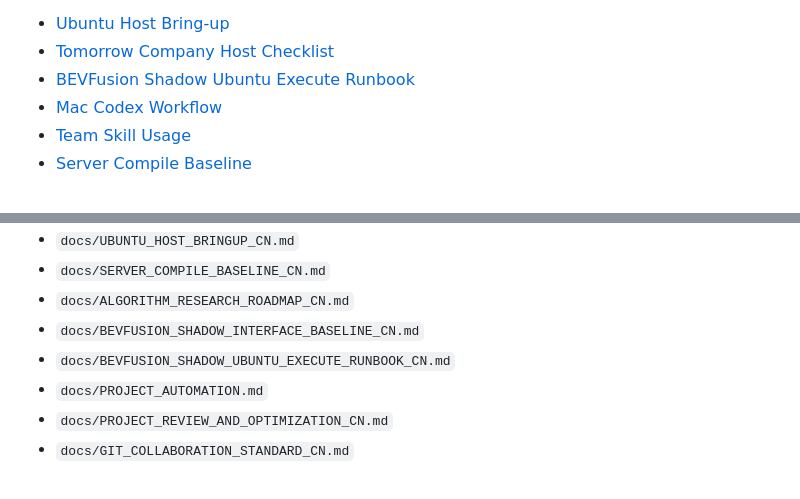
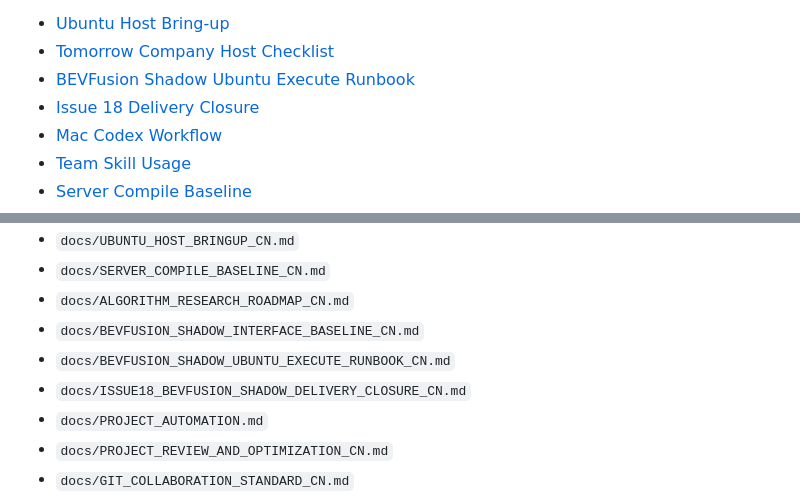
Before and after one commit to 77zmf/PIX-Simulation-Validation-Platform, a Markdown page: README.md, 2 parts joined by grey strips. Rendered like a GitHub page.

Commit message:
docs(research): add issue18 delivery closure

```diff
--- a/README.md
+++ b/README.md
@@ -162,6 +162,7 @@ Reference documents:
 - [Ubuntu Host Bring-up](./docs/UBUNTU_HOST_BRINGUP_CN.md)
 - [Tomorrow Company Host Checklist](./docs/TOMORROW_COMPANY_HOST_CHECKLIST_CN.md)
 - [BEVFusion Shadow Ubuntu Execute Runbook](./docs/BEVFUSION_SHADOW_UBUNTU_EXECUTE_RUNBOOK_CN.md)
+- [Issue 18 Delivery Closure](./docs/ISSUE18_BEVFUSION_SHADOW_DELIVERY_CLOSURE_CN.md)
 - [Mac Codex Workflow](./docs/MAC_CODEX_WORKFLOW_CN.md)
 - [Team Skill Usage](./docs/TEAM_SKILL_USAGE_CN.md)
 - [Server Compile Baseline](./docs/SERVER_COMPILE_BASELINE_CN.md)
@@ -208,6 +209,7 @@ The repo-side planning documents live in:
 - `docs/ALGORITHM_RESEARCH_ROADMAP_CN.md`
 - `docs/BEVFUSION_SHADOW_INTERFACE_BASELINE_CN.md`
 - `docs/BEVFUSION_SHADOW_UBUNTU_EXECUTE_RUNBOOK_CN.md`
+- `docs/ISSUE18_BEVFUSION_SHADOW_DELIVERY_CLOSURE_CN.md`
 - `docs/PROJECT_AUTOMATION.md`
 - `docs/PROJECT_REVIEW_AND_OPTIMIZATION_CN.md`
 - `docs/GIT_COLLABORATION_STANDARD_CN.md`
```
Also changed, not shown: docs/ISSUE18_BEVFUSION_SHADOW_DELIVERY_CLOSURE_CN.md (added, +113 -0 lines).
